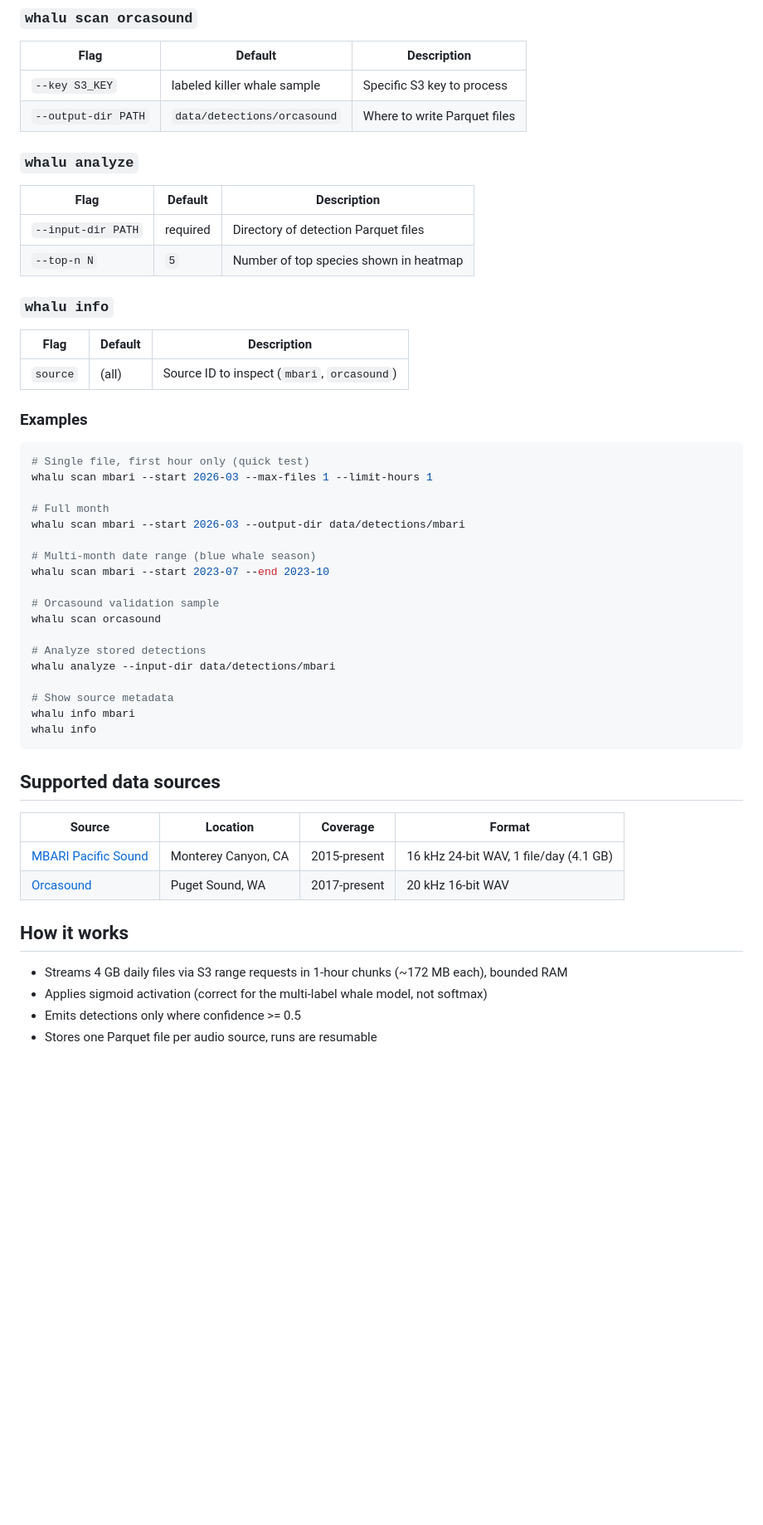
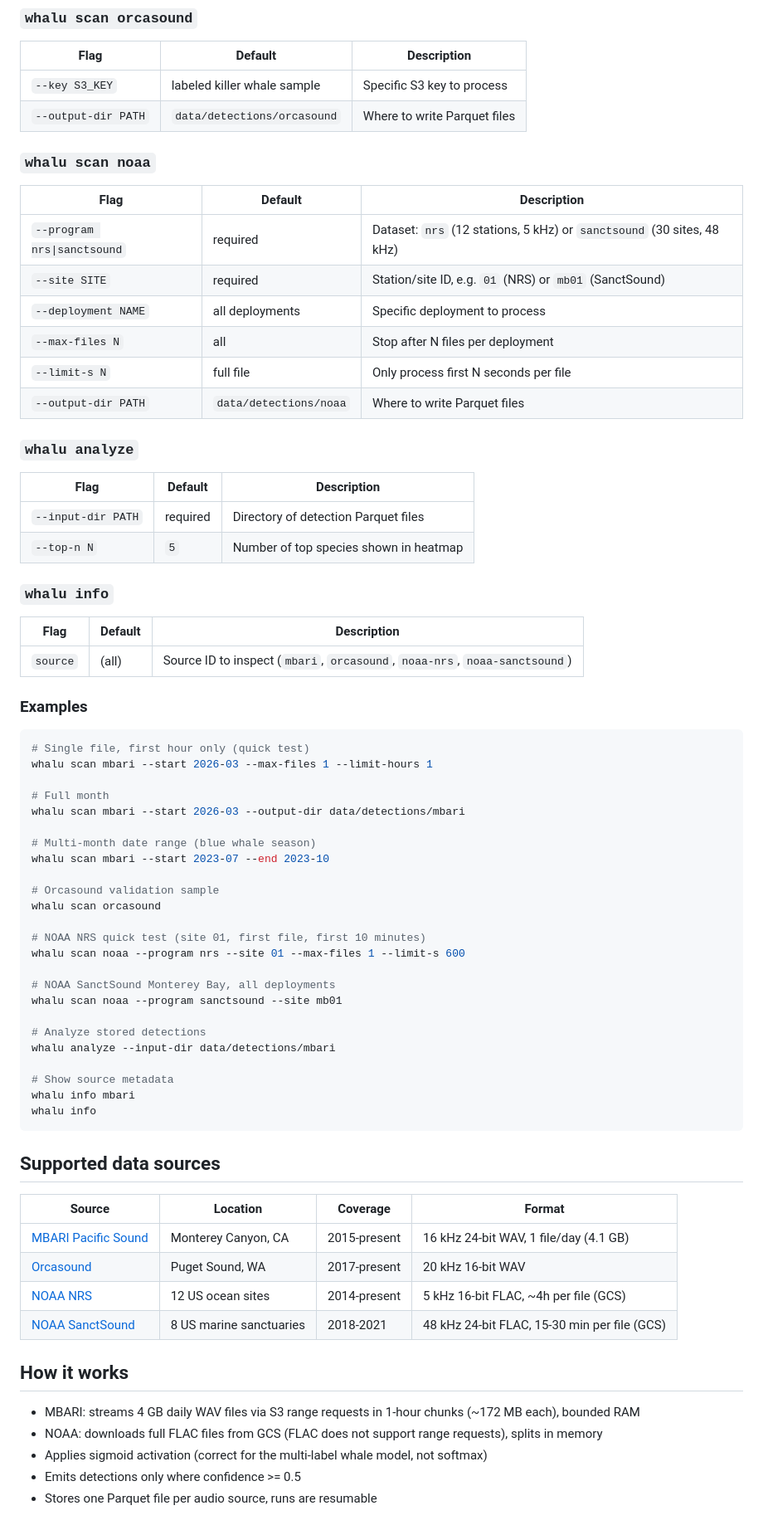
Before and after one commit to duane-edgington/whalu, a Markdown page: README.md, the part around one of its changes. Shown at 83% size. GitHub-like rendering; blank space fills up the shorter version.

Commit message:
Update README with NOAA scan command, flags, data sources table, and how-it-works notes

```diff
--- a/README.md
+++ b/README.md
@@ -53,6 +54,17 @@ whalu [-v] <command> ...
 | `--key S3_KEY` | labeled killer whale sample | Specific S3 key to process |
 | `--output-dir PATH` | `data/detections/orcasound` | Where to write Parquet files |
 
+### `whalu scan noaa`
+
+| Flag | Default | Description |
+|------|---------|-------------|
+| `--program nrs\|sanctsound` | required | Dataset: `nrs` (12 stations, 5 kHz) or `sanctsound` (30 sites, 48 kHz) |
+| `--site SITE` | required | Station/site ID, e.g. `01` (NRS) or `mb01` (SanctSound) |
+| `--deployment NAME` | all deployments | Specific deployment to process |
+| `--max-files N` | all | Stop after N files per deployment |
+| `--limit-s N` | full file | Only process first N seconds per file |
+| `--output-dir PATH` | `data/detections/noaa` | Where to write Parquet files |
+
 ### `whalu analyze`
 
 | Flag | Default | Description |
@@ -64,7 +76,7 @@ whalu [-v] <command> ...
 
 | Flag | Default | Description |
 |------|---------|-------------|
-| `source` | (all) | Source ID to inspect (`mbari`, `orcasound`) |
+| `source` | (all) | Source ID to inspect (`mbari`, `orcasound`, `noaa-nrs`, `noaa-sanctsound`) |
 
 ### Examples
 
@@ -81,6 +93,12 @@ whalu scan mbari --start 2023-07 --end 2023-10
 # Orcasound validation sample
 whalu scan orcasound
 
+# NOAA NRS quick test (site 01, first file, first 10 minutes)
+whalu scan noaa --program nrs --site 01 --max-files 1 --limit-s 600
+
+# NOAA SanctSound Monterey Bay, all deployments
+whalu scan noaa --program sanctsound --site mb01
+
 # Analyze stored detections
 whalu analyze --input-dir data/detections/mbari
 
@@ -95,10 +113,13 @@ whalu info
 |--------|----------|----------|--------|
 | [MBARI Pacific Sound](https://registry.opendata.aws/pacific-sound/) | Monterey Canyon, CA | 2015-present | 16 kHz 24-bit WAV, 1 file/day (4.1 GB) |
 | [Orcasound](https://www.orcasound.net/) | Puget Sound, WA | 2017-present | 20 kHz 16-bit WAV |
+| [NOAA NRS](https://www.ncei.noaa.gov/products/passive-acoustic-data) | 12 US ocean sites | 2014-present | 5 kHz 16-bit FLAC, ~4h per file (GCS) |
+| [NOAA SanctSound](https://sanctsound.ioos.us/) | 8 US marine sanctuaries | 2018-2021 | 48 kHz 24-bit FLAC, 15-30 min per file (GCS) |
 
 ## How it works
 
-- Streams 4 GB daily files via S3 range requests in 1-hour chunks (~172 MB each), bounded RAM
+- MBARI: streams 4 GB daily WAV files via S3 range requests in 1-hour chunks (~172 MB each), bounded RAM
+- NOAA: downloads full FLAC files from GCS (FLAC does not support range requests), splits in memory
 - Applies sigmoid activation (correct for the multi-label whale model, not softmax)
 - Emits detections only where confidence >= 0.5
 - Stores one Parquet file per audio source, runs are resumable
```
Also changed, not shown: other parts of README.md (+1 -0 lines).
